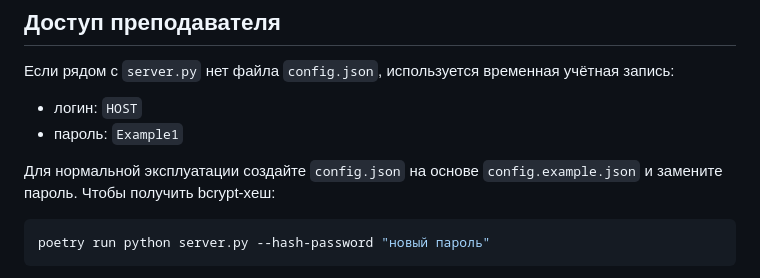
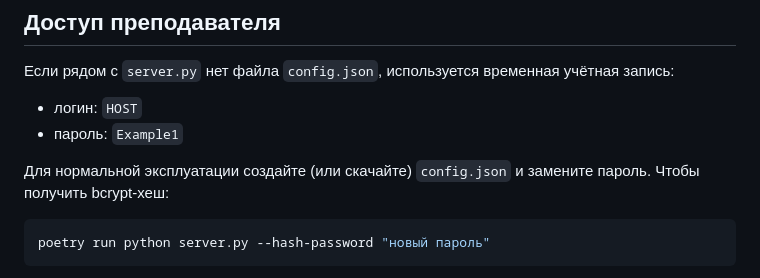
Before and after one commit to avoselection/onlinecompile, a Markdown page: README.md, the part around the change. GitHub-like rendering.

Commit message:
pub ver 0.9: error editing

````diff
--- a/README.md
+++ b/README.md
@@ -20,7 +20,7 @@ poetry run python server.py
 - логин: `HOST`
 - пароль: `Example1`
 
-Для нормальной эксплуатации создайте `config.json` на основе `config.example.json` и замените пароль. Чтобы получить bcrypt-хеш:
+Для нормальной эксплуатации создайте (или скачайте) `config.json` и замените пароль. Чтобы получить bcrypt-хеш:
 
 ```bash
 poetry run python server.py --hash-password "новый пароль"
````
